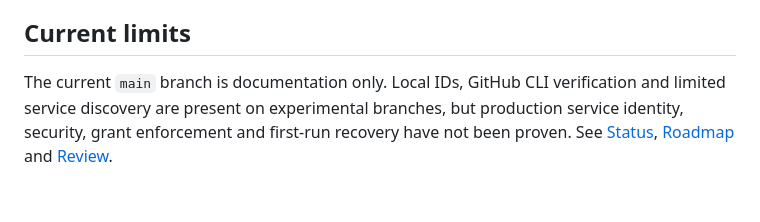
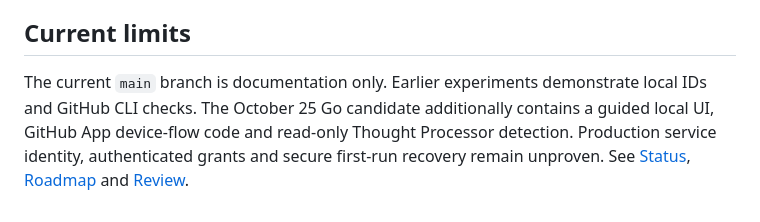
Before and after one commit to Arameair/identity, a Markdown page: docs/VISION.md, the part around the change. Rendered like a GitHub page.

Commit message:
docs(main): align docs/VISION.md with October 25 prototypes and acceptance

```diff
--- a/docs/VISION.md
+++ b/docs/VISION.md
@@ -35,4 +35,4 @@ Identity is not a chatbot, Thought Engine, Memory database, autonomous code edit
 
 ## Current limits
 
-The current `main` branch is documentation only. Local IDs, GitHub CLI verification and limited service discovery are present on experimental branches, but production service identity, security, grant enforcement and first-run recovery have not been proven. See [Status](STATUS.md), [Roadmap](ROADMAP.md) and [Review](REVIEW.md).
+The current `main` branch is documentation only. Earlier experiments demonstrate local IDs and GitHub CLI checks. The October 25 Go candidate additionally contains a guided local UI, GitHub App device-flow code and read-only Thought Processor detection. Production service identity, authenticated grants and secure first-run recovery remain unproven. See [Status](STATUS.md), [Roadmap](ROADMAP.md) and [Review](REVIEW.md).
```
